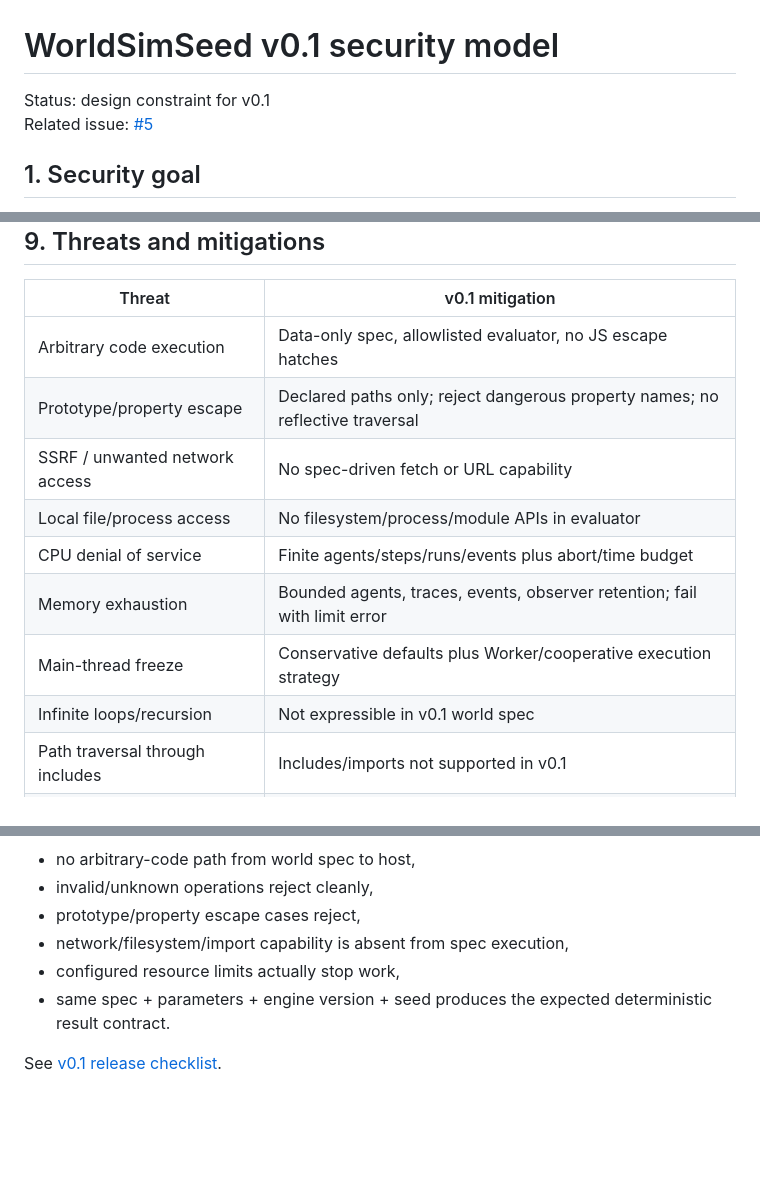
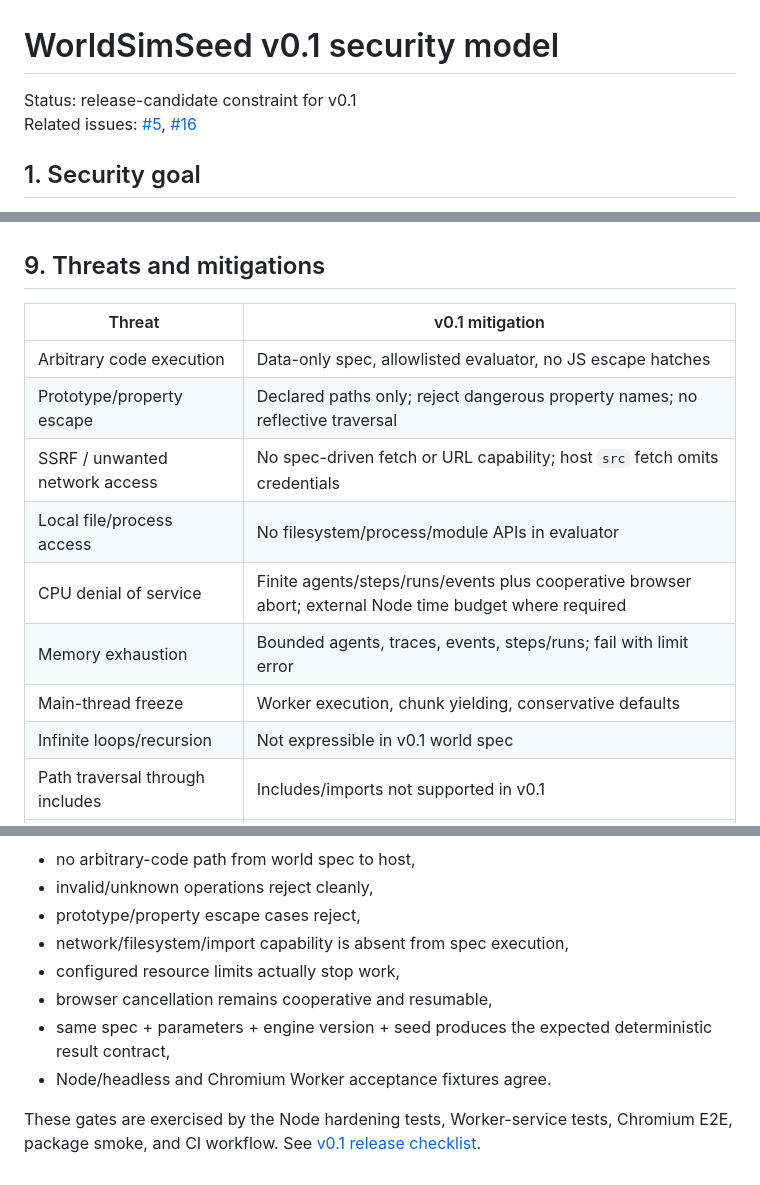
Before and after one commit to yo4e/WorldSimSeed, a Markdown page: docs/security-model.md, 3 parts joined by grey strips. GitHub-like rendering; blank space fills up the shorter version.

```diff
--- a/docs/security-model.md
+++ b/docs/security-model.md
@@ -1,7 +1,7 @@
 # WorldSimSeed v0.1 security model
 
-Status: design constraint for v0.1
-Related issue: [#5](https://github.com/yo4e/WorldSimSeed/issues/5)
+Status: release-candidate constraint for v0.1
+Related issues: [#5](https://github.com/yo4e/WorldSimSeed/issues/5), [#16](https://github.com/yo4e/WorldSimSeed/issues/16)
 
 ## 1. Security goal
 
@@ -172,11 +192,11 @@ Warnings are advisory. Hard boundaries are enforced by the validator/evaluator/r
 | --- | --- |
 | Arbitrary code execution | Data-only spec, allowlisted evaluator, no JS escape hatches |
 | Prototype/property escape | Declared paths only; reject dangerous property names; no reflective traversal |
-| SSRF / unwanted network access | No spec-driven fetch or URL capability |
+| SSRF / unwanted network access | No spec-driven fetch or URL capability; host `src` fetch omits credentials |
 | Local file/process access | No filesystem/process/module APIs in evaluator |
-| CPU denial of service | Finite agents/steps/runs/events plus abort/time budget |
-| Memory exhaustion | Bounded agents, traces, events, observer retention; fail with limit error |
-| Main-thread freeze | Conservative defaults plus Worker/cooperative execution strategy |
+| CPU denial of service | Finite agents/steps/runs/events plus cooperative browser abort; external Node time budget where required |
+| Memory exhaustion | Bounded agents, traces, events, steps/runs; fail with limit error |
+| Main-thread freeze | Worker execution, chunk yielding, conservative defaults |
 | Infinite loops/recursion | Not expressible in v0.1 world spec |
 | Path traversal through includes | Includes/imports not supported in v0.1 |
 | Malicious AI-generated spec | Same validation, allowlists, and limits as every untrusted spec |
@@ -204,6 +224,8 @@ v0.1 must not be released until executable implementation can demonstrate, with
 - prototype/property escape cases reject,
 - network/filesystem/import capability is absent from spec execution,
 - configured resource limits actually stop work,
-- same spec + parameters + engine version + seed produces the expected deterministic result contract.
+- browser cancellation remains cooperative and resumable,
+- same spec + parameters + engine version + seed produces the expected deterministic result contract,
+- Node/headless and Chromium Worker acceptance fixtures agree.
 
-See [v0.1 release checklist](v0.1-release-checklist.md).
+These gates are exercised by the Node hardening tests, Worker-service tests, Chromium E2E, package smoke, and CI workflow. See [v0.1 release checklist](v0.1-release-checklist.md).
```
Also changed, not shown: other parts of docs/security-model.md (+40 -20 lines).
